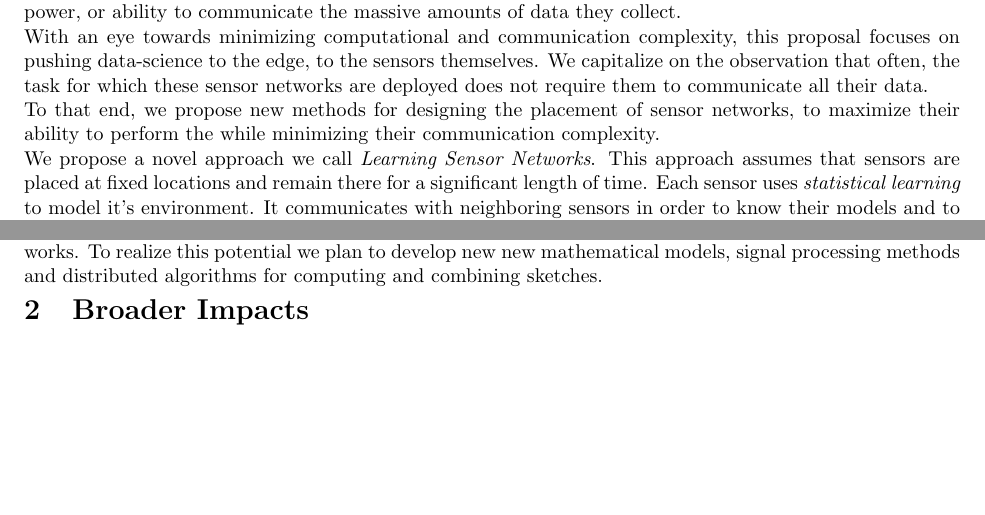
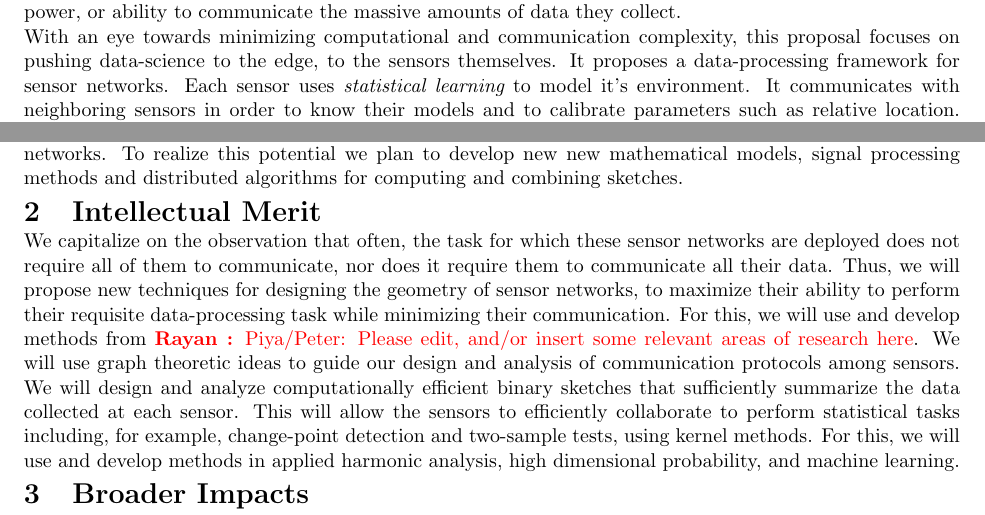
Before and after one commit to yoavfreund/Event-detection-Using-Sensor-Networks, a LaTeX document (NSF-Formatted/summary.tex): two parts of page 1 of 2, joined at a grey line, cut so that both start at the same text, the shorter picture padded with empty space. Compiled offline with pdfLaTeX.

Commit message:
Updates from Overleaf

```diff
--- a/NSF-Formatted/summary.tex
+++ b/NSF-Formatted/summary.tex
@@ -74,4 +74,7 @@
 \section{Overview}
 Sensor networks are ubiquitous. They are the means by which we collect large amount of data, and the first nodes in an often complex data processing pipeline. Their applications span areas as diverse and critical as seismology, forestry and agriculture, surveillance, industrial and health monitoring, to name a few. At the same time, sensor networks are often severely resource limited, in terms of their battery power, computational power, or ability to communicate the massive amounts of data they collect.
 
-With an eye towards minimizing computational and communication complexity, this proposal focuses on pushing data-science to the edge, to the sensors themselves. We capitalize on the observation that often, the task for which these sensor networks are deployed does not require them to communicate all their data.
+With an eye towards minimizing computational and communication complexity, this proposal focuses on pushing data-science to the edge, to the sensors themselves.  It proposes a data-processing framework for sensor networks. Each sensor uses {\em
+  statistical learning} to model it's environment. It communicates
+with neighboring sensors in order to know their models and to
+calibrate parameters such as relative location. After an initial
@@ -78,11 +84,11 @@ With an eye towards minimizing computational and communication complexity, this
+salient aspect of the signals. This framework promises much lower energy and bandwidth
+consumption than current sensor networks. To realize this potential we
+plan to develop new new mathematical models, signal processing methods
+and distributed algorithms for computing and combining sketches.
 
-To that end, we propose new methods for designing the placement of sensor networks, to maximize their ability to perform the  while minimizing their communication complexity.
+\section{Intellectual Merit}
+ We capitalize on the observation that often, the task for which these sensor networks are deployed does not require all of them to communicate, nor does it require them to communicate all their data. Thus, we will propose new techniques for designing the geometry of sensor networks, to maximize their ability to perform their requisite data-processing task while minimizing their communication. For this, we will use and develop methods from \rayan{Piya/Peter: Please edit, and/or insert some relevant areas of research here}. We will use graph theoretic ideas to guide our design and analysis of communication protocols among sensors. We will design and analyze computationally efficient binary sketches that sufficiently summarize the data collected at each sensor. This will allow the sensors to efficiently collaborate to perform statistical tasks including, for example, change-point detection and two-sample tests, using kernel methods. For this, we will use and develop methods in applied harmonic analysis, high dimensional probability, and machine learning.
 
 
 
 
-We propose a novel approach we call {\em Learning Sensor Networks}.
-This approach assumes that sensors are placed at fixed locations and
-remain there for a significant length of time.  Each sensor uses {\em
-  statistical learning} to model it's environment. It communicates
-with neighboring sensors in order to know their models and to
@@ -95,8 +95,4 @@ salient aspect of the signals.
 
-Learning sensor networks promise much lower energy and bandwidth
-consumption than current sensor networks. To realize this potential we
-plan to develop new new mathematical models, signal processing methods
-and distributed algorithms for computing and combining sketches.
 
 
 \iffalse The fact that humans have {\em two} eyes and {\em two} ears has clear
```
Also changed, not shown: NSF-Formatted/collaborationEvaluation.tex (+2 -2 lines), NSF-Formatted/summary.tex (9 more changed lines).
